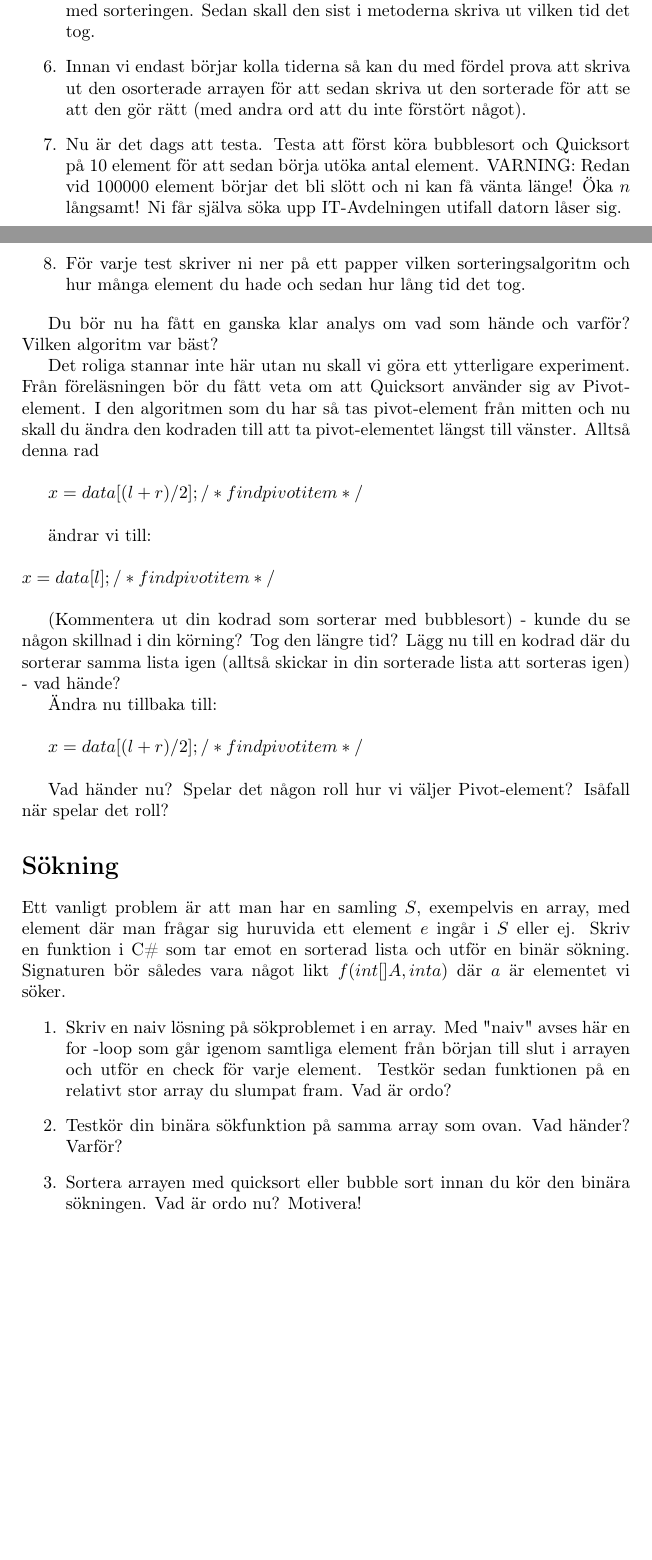
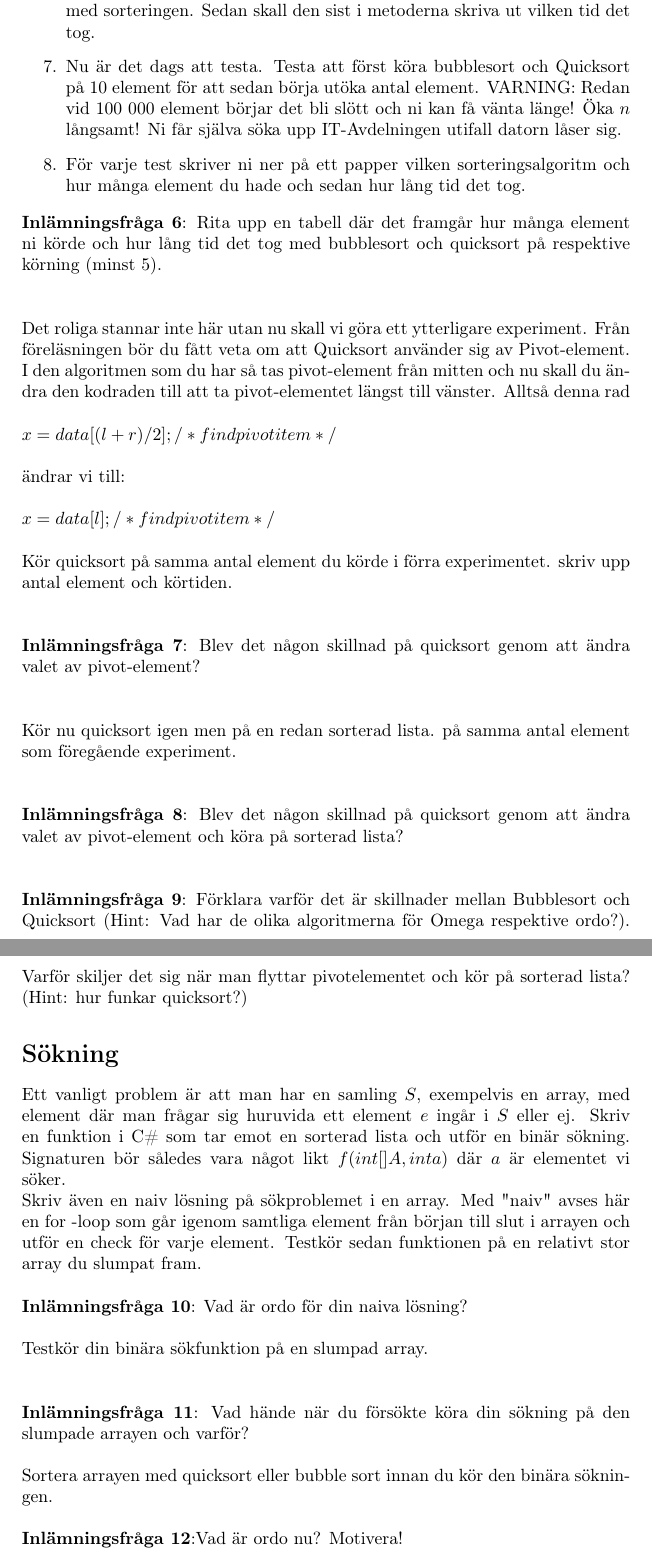
Before and after one commit to BinaryHeart/algods, a LaTeX document (Laboration 2/LaborationII.tex): two parts of pages 3 and 4 of 5 before the commit and two parts of pages 4 and 5 of 5 after it, joined at a grey line, cut so that both start at the same text, the shorter picture padded with empty space. Compiled offline with pdfLaTeX.

Commit message:
Maked laboration 3 finish

```diff
--- a/Laboration 2/LaborationII.tex
+++ b/Laboration 2/LaborationII.tex
@@ -14,6 +14,10 @@
 \setcounter{questioncounter}{0}
 \setcounter{exercisecounter}{0}
 
+\newlength\tindent
+\setlength{\tindent}{\parindent}
+\setlength{\parindent}{0pt}
+\renewcommand{\indent}{\hspace*{\tindent}}
 
 % Questions
 \newcommand{\question}[1]{
@@ -165,10 +171,9 @@ För att få förståelse för sortering och hur kostsamt det är så går denna
 \item Innan vi nu använder våra sorteringsalgoritmer så skall ni i början av Quicksort och Bubblesort starta klockan och stoppa den när den är klar med sorteringen. Sedan skall den sist i metoderna skriva ut vilken tid det tog.
-\item Innan vi endast börjar kolla tiderna så kan du med fördel prova att skriva ut den osorterade arrayen för att sedan skriva ut den sorterade för att se att den gör rätt (med andra ord att du inte förstört något).
-\item Nu är det dags att testa. Testa att först köra bubblesort och Quicksort på 10 element för att sedan börja utöka antal element. VARNING: Redan vid 100000 element börjar det bli slött och ni kan få vänta länge! Öka $n$ långsamt! Ni får själva söka upp IT-Avdelningen utifall datorn låser sig.
+\item Nu är det dags att testa. Testa att först köra bubblesort och Quicksort på 10 element för att sedan börja utöka antal element. VARNING: Redan vid 100 000 element börjar det bli slött och ni kan få vänta länge! Öka $n$ långsamt! Ni får själva söka upp IT-Avdelningen utifall datorn låser sig.
 \item För varje test skriver ni ner på ett papper vilken sorteringsalgoritm och hur många element du hade och sedan hur lång tid det tog.
 \end{enumerate}
 
-Du bör nu ha fått en ganska klar analys om vad som hände och varför? Vilken algoritm var bäst?
+\textbf{Inlämningsfråga 6}: Rita upp en tabell där det framgår hur många element ni körde och hur lång tid det tog med bubblesort och quicksort på respektive körning (minst 5). \\\\
 
 Det roliga stannar inte här utan nu skall vi göra ett ytterligare experiment. Från föreläsningen bör du fått veta om att Quicksort använder sig av Pivot-element. I den algoritmen som du har så tas pivot-element från mitten och nu skall du ändra den kodraden till att ta pivot-elementet längst till vänster. Alltså denna rad\\
 
@@ -177,25 +182,29 @@ $x = data[(l + r) / 2]; /* find pivot item */$ \\
 ändrar vi till: \\\\
 $x = data[l]; /* find pivot item */$ \\
 
-(Kommentera ut din kodrad som sorterar med bubblesort) - kunde du se någon skillnad i din körning? Tog den längre tid? Lägg nu till en kodrad där du sorterar samma lista igen (alltså skickar in din sorterade lista att sorteras igen) - vad hände?
+Kör quicksort på samma antal element du körde i förra experimentet. skriv upp antal element och körtiden. \\\\
 
-Ändra nu tillbaka till: \\
+\textbf{Inlämningsfråga 7}: Blev det någon skillnad på quicksort genom att ändra valet av pivot-element?  \\\\
 
-$x = data[(l + r) / 2]; /* find pivot item */$ \\
+Kör nu quicksort igen men på en redan sorterad lista. på samma antal element som föregående experiment. \\\\
 
-Vad händer nu? Spelar det någon roll hur vi väljer Pivot-element? Isåfall när spelar det roll?
+\textbf{Inlämningsfråga 8}: Blev det någon skillnad på quicksort genom att ändra valet av pivot-element och köra på sorterad lista?  \\\\
+
+\textbf{Inlämningsfråga 9}: Förklara varför det är skillnader mellan Bubblesort och Quicksort (Hint: Vad har de olika algoritmerna för Omega respektive ordo?). Varför skiljer det sig när man flyttar pivotelementet och kör på sorterad lista? (Hint: hur funkar quicksort?)
 
 
 \section*{Sökning}
-Ett vanligt problem är att man har en samling $S$, exempelvis en array, med element där man
-frågar sig huruvida ett element $e$ ingår i $S$ eller ej. Skriv en funktion i C\# som tar emot en sorterad lista och utför en binär sökning. Signaturen bör således vara något likt $f(int[ ] A, int a) $ där $a$ är elementet vi söker.
-\begin{enumerate}
-\item Skriv en naiv lösning på sökproblemet i en array. Med "naiv" avses här en for -loop
+Ett vanligt problem är att man har en samling $S$, exempelvis en array, med element där man frågar sig huruvida ett element $e$ ingår i $S$ eller ej. Skriv en funktion i C\# som tar emot en sorterad lista och utför en binär sökning. Signaturen bör således vara något likt $f(int[ ] A, int a) $ där $a$ är elementet vi söker.
+
+Skriv även en naiv lösning på sökproblemet i en array. Med "naiv" avses här en for -loop
 som går igenom samtliga element från början till slut i arrayen och utför en check för
-varje element. Testkör sedan funktionen på en relativt stor array du slumpat fram. Vad
-är ordo?
-\item Testkör din binära sökfunktion på samma array som ovan. Vad händer? Varför?
-\item Sortera arrayen med quicksort eller bubble sort innan du kör den binära sökningen.
-Vad är ordo nu? Motivera!
-\item Ar det bättre att sortera en array och använda den binära sökningen eller att använda
+varje element. Testkör sedan funktionen på en relativt stor array du slumpat fram. \\\\
+\textbf{Inlämningsfråga 10}: Vad är ordo för din naiva lösning? \\\\
+Testkör din binära sökfunktion på en slumpad array.
+\\\\
+
+\textbf{Inlämningsfråga 11}: Vad hände när du försökte köra din sökning på den slumpade arrayen och varför?\\\\
+Sortera arrayen med quicksort eller bubble sort innan du kör den binära sökningen. \\\\
+\textbf{Inlämningsfråga 12}:Vad är ordo nu? Motivera! \\\\
+\textbf{Inlämningsfråga 13}:Ar det bättre att sortera en array och använda den binära sökningen eller att använda
 den naiva lösningen direkt? Motivera!
```
Also changed, not shown: Laboration 1/teachers-correction-template.tex (+7 -7 lines), Laboration 2/LaborationII.tex (40 more changed lines).
